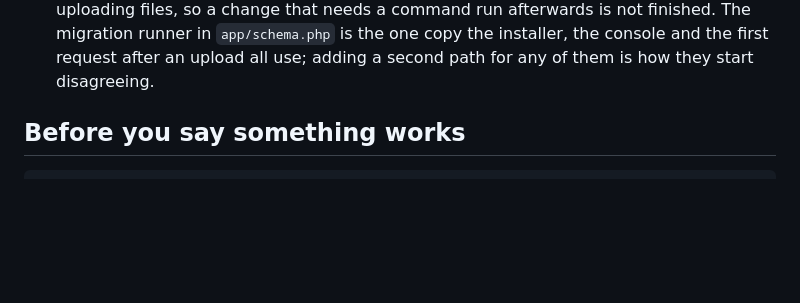
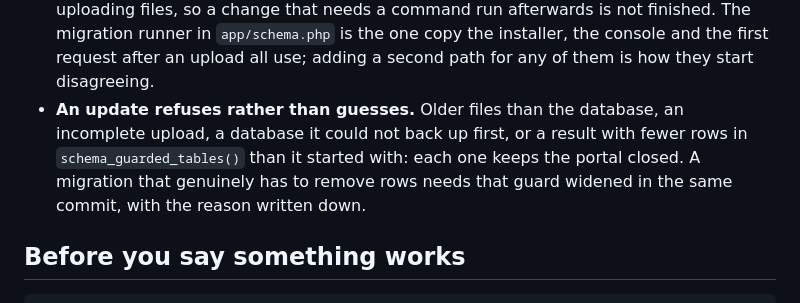
Before and after one commit to mangoman16/crmb, a Markdown page: CLAUDE.md, the part around the change. Drawn GitHub-style; blank space fills up the shorter version.

```diff
--- a/CLAUDE.md
+++ b/CLAUDE.md
@@ -63,6 +63,11 @@ Match them; do not introduce a second style alongside one that works.
   finished. The migration runner in `app/schema.php` is the one copy the
   installer, the console and the first request after an upload all use; adding a
   second path for any of them is how they start disagreeing.
+- **An update refuses rather than guesses.** Older files than the database, an
+  incomplete upload, a database it could not back up first, or a result with
+  fewer rows in `schema_guarded_tables()` than it started with: each one keeps
+  the portal closed. A migration that genuinely has to remove rows needs that
+  guard widened in the same commit, with the reason written down.
 
 ## Before you say something works
 
```
Also changed, not shown: UPDATING.md (+7 -0 lines).
